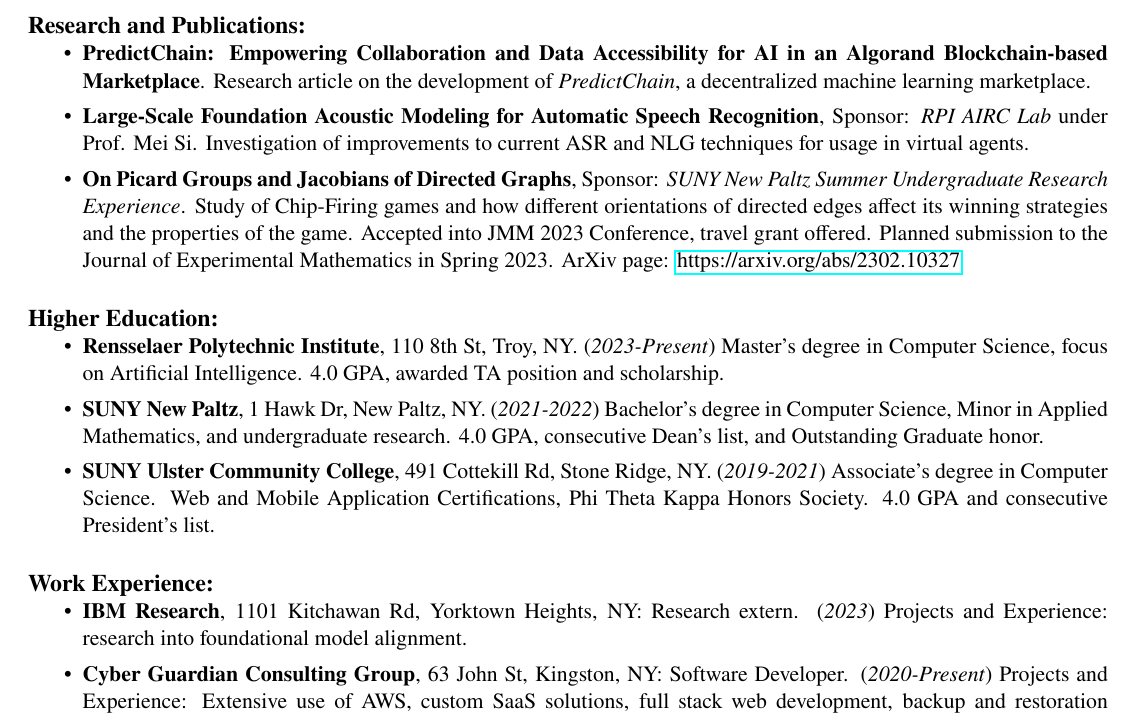
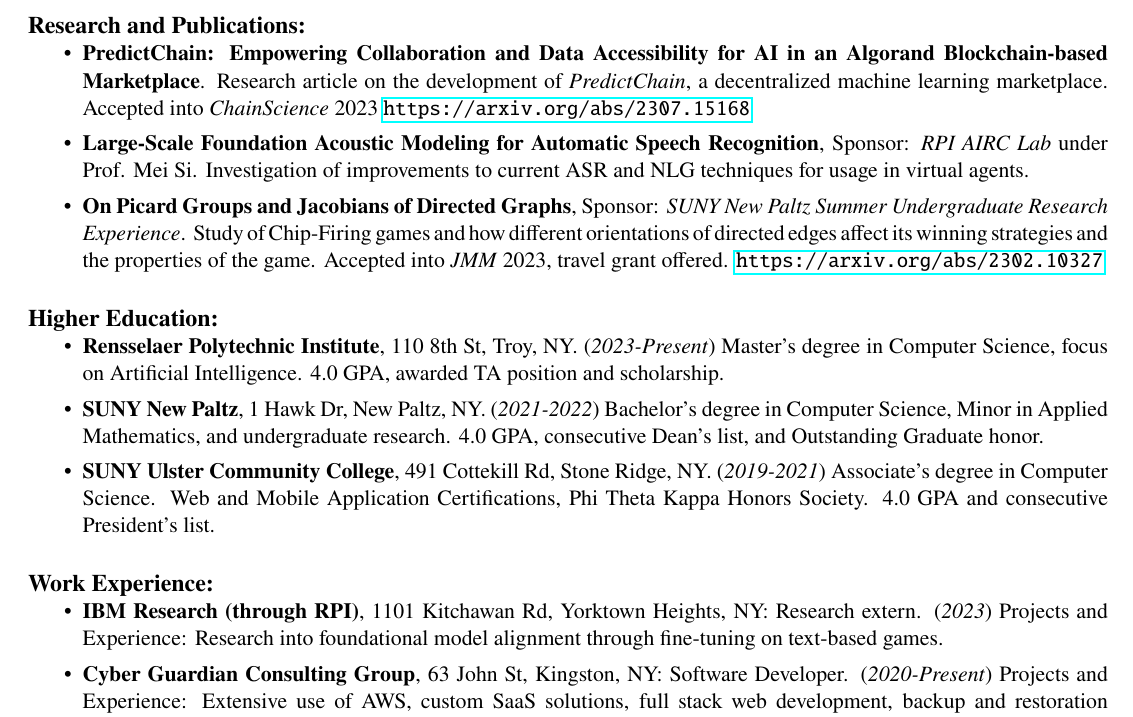
Before and after one commit to matthew-pisano/Resume, a LaTeX CV (resume.tex, which reads resumeContent.tex): part of the page, cut so that both start at the same text. Compiled offline with pdfLaTeX.

Commit message:
addPredictChainArxiv

```diff
--- a/resumeContent.tex
+++ b/resumeContent.tex
@@ -22,10 +22,11 @@
 \section*{Research and Publications:}
 \begin{itemize}
     \itemsep0em
-    \item \textbf{PredictChain: Empowering Collaboration and Data Accessibility for AI in an Algorand Blockchain-based Marketplace}.  Research article on the development of \textit{PredictChain}, a decentralized machine learning marketplace.
+    \item \textbf{PredictChain: Empowering Collaboration and Data Accessibility for AI in an Algorand Blockchain-based Marketplace}.  Research article on the development of \textit{PredictChain}, a decentralized machine learning marketplace.  Accepted into \textit{ChainScience} 2023 \url{https://arxiv.org/abs/2307.15168}
+
     \item \textbf{Large-Scale Foundation Acoustic Modeling for Automatic Speech Recognition}, Sponsor: \textit{RPI AIRC Lab} under Prof. Mei Si. Investigation of improvements to current ASR and NLG techniques for usage in virtual agents.
 
-    \item \textbf{On Picard Groups and Jacobians of Directed Graphs}, Sponsor: \textit{SUNY New Paltz Summer Undergraduate Research Experience}. Study of Chip-Firing games and how different orientations of directed edges affect its winning strategies and the properties of the game.  Accepted into JMM 2023 Conference, travel grant offered.  Planned submission to the Journal of Experimental Mathematics in Spring 2023. ArXiv page: \href{https://arxiv.org/abs/2302.10327}{https://arxiv.org/abs/2302.10327}
+    \item \textbf{On Picard Groups and Jacobians of Directed Graphs}, Sponsor: \textit{SUNY New Paltz Summer Undergraduate Research Experience}. Study of Chip-Firing games and how different orientations of directed edges affect its winning strategies and the properties of the game.  Accepted into \textit{JMM} 2023, travel grant offered.  \url{https://arxiv.org/abs/2302.10327}
 
 \end{itemize}
 
@@ -40,7 +41,9 @@
 \section*{Work Experience:}
 \begin{itemize}
     \itemsep0em
-    \item \textbf{IBM Research}, 1101 Kitchawan Rd, Yorktown Heights, NY: Research extern. (\textit{2023}) Projects and Experience: research into foundational model alignment.
+    \item \textbf{IBM Research (through RPI)}, 1101 Kitchawan Rd, Yorktown Heights, NY: Research extern. (\textit{2023}) Projects and Experience: Research into foundational model alignment through fine-tuning on text-based games.
+
     \item \textbf{Cyber Guardian Consulting Group}, 63 John St, Kingston, NY: Software Developer. (\textit{2020-Present}) Projects and Experience: Extensive use of AWS, custom SaaS solutions, full stack web development, backup and restoration software, development in Python, PowerShell, and Javascript frameworks.
+
     \item \textbf{Rensselaer Polytechnic Institute}, 110 8th St, Troy, NY: Computer Science Teaching Assistant. (\textit{2023}) Duties: Provide students with assistance, grade assignments for the \textit{Principles of Software} class.
 \end{itemize}
```
Also changed, not shown: resume.pdf.
